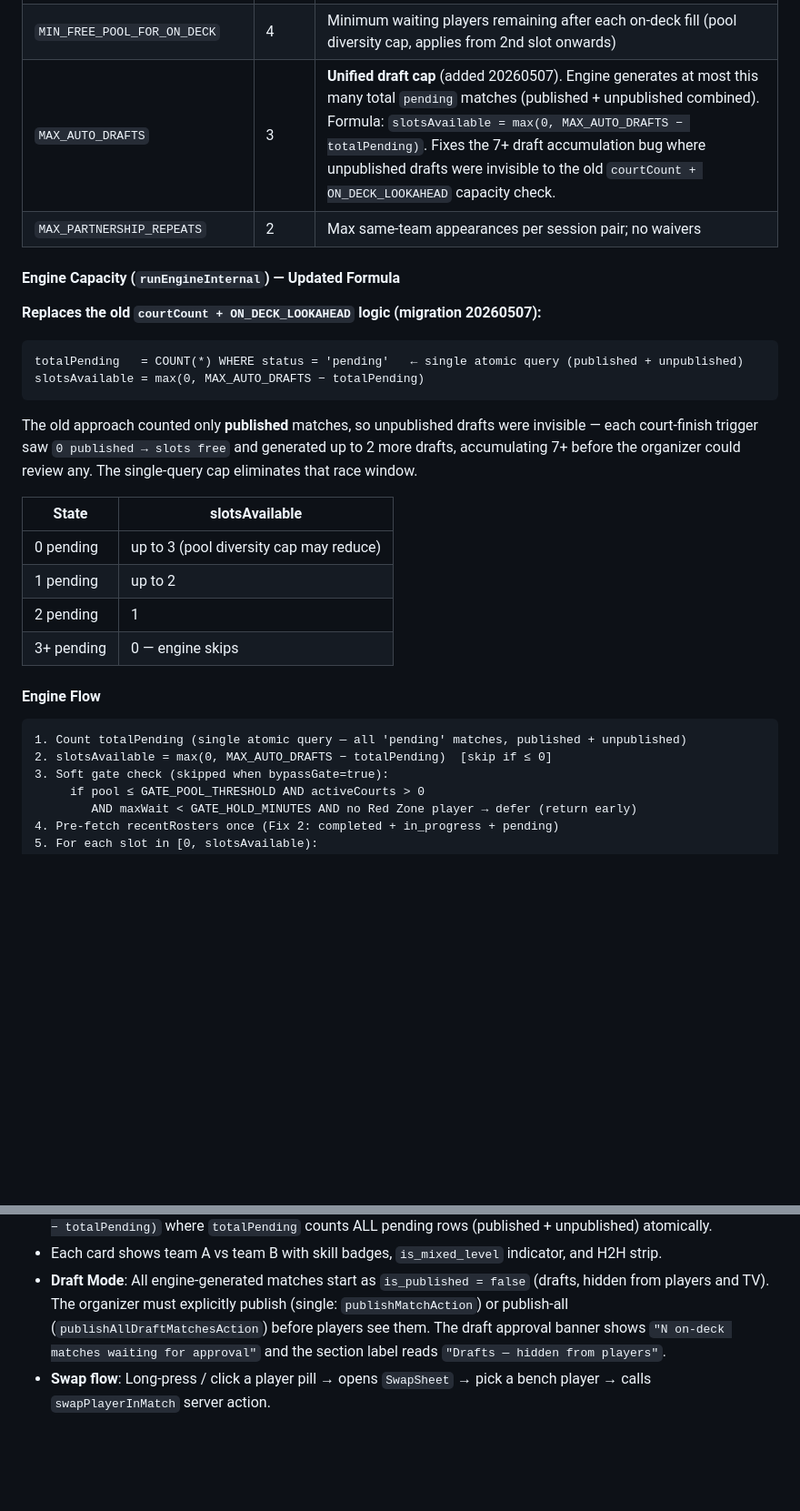
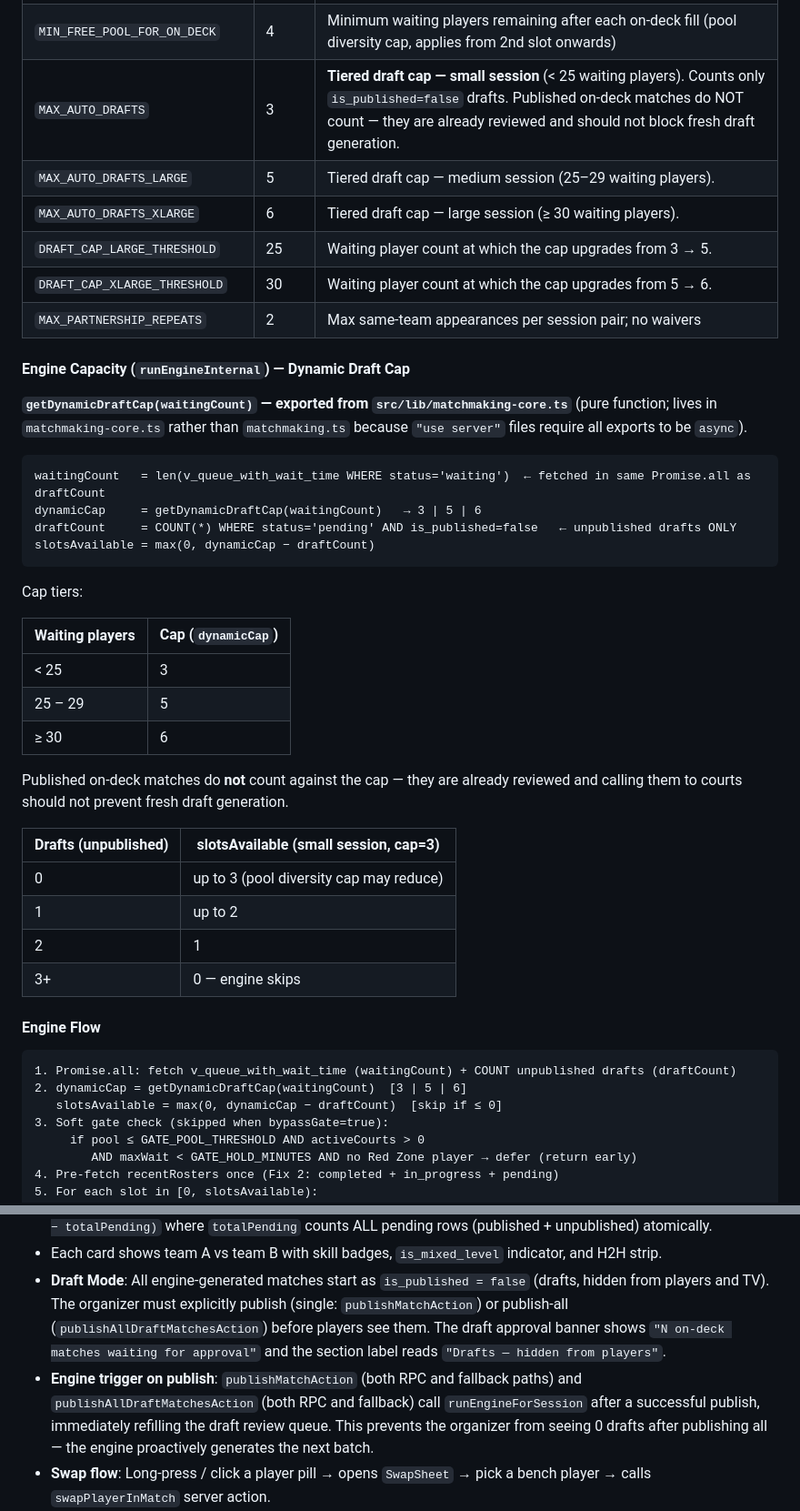
Before and after one commit to Nayzjuan/badminton-app, a Markdown page: APP_MANIFEST.md, 2 parts joined by grey strips. Shown at 91% size. GitHub-like rendering; blank space fills up the shorter version.

````diff
--- a/APP_MANIFEST.md
+++ b/APP_MANIFEST.md
@@ -360,32 +360,47 @@ Sort all 4 players DESC by skill, then:
 | `ON_DECK_LOOKAHEAD`            | 1     | _Deprecated from engine capacity_ — still in `constants.ts`, referenced only by `simulate-engine.ts`. The live engine uses `MAX_AUTO_DRAFTS` instead.                                                                                                                                                                                              |
 | `MAX_ON_DECK_MATCHES`          | 2     | _Deprecated from engine capacity_ — still in `constants.ts`, no longer imported by `matchmaking.ts`. Superseded by `MAX_AUTO_DRAFTS`.                                                                                                                                                                                                              |
 | `MIN_FREE_POOL_FOR_ON_DECK`    | 4     | Minimum waiting players remaining after each on-deck fill (pool diversity cap, applies from 2nd slot onwards)                                                                                                                                                                                                                                      |
-| `MAX_AUTO_DRAFTS`              | 3     | **Unified draft cap** (added 20260507). Engine generates at most this many total `pending` matches (published + unpublished combined). Formula: `slotsAvailable = max(0, MAX_AUTO_DRAFTS − totalPending)`. Fixes the 7+ draft accumulation bug where unpublished drafts were invisible to the old `courtCount + ON_DECK_LOOKAHEAD` capacity check. |
-| `MAX_PARTNERSHIP_REPEATS`      | 2     | Max same-team appearances per session pair; no waivers                                                                                                                                                                                                                                                                                             |
+| `MAX_AUTO_DRAFTS`              | 3     | **Tiered draft cap — small session** (< 25 waiting players). Counts only `is_published=false` drafts. Published on-deck matches do NOT count — they are already reviewed and should not block fresh draft generation. |
+| `MAX_AUTO_DRAFTS_LARGE`        | 5     | Tiered draft cap — medium session (25–29 waiting players).                                                                                                                                                          |
+| `MAX_AUTO_DRAFTS_XLARGE`       | 6     | Tiered draft cap — large session (≥ 30 waiting players).                                                                                                                                                           |
+| `DRAFT_CAP_LARGE_THRESHOLD`    | 25    | Waiting player count at which the cap upgrades from 3 → 5.                                                                                                                                                         |
+| `DRAFT_CAP_XLARGE_THRESHOLD`   | 30    | Waiting player count at which the cap upgrades from 5 → 6.                                                                                                                                                         |
+| `MAX_PARTNERSHIP_REPEATS`      | 2     | Max same-team appearances per session pair; no waivers                                                                                                                                                              |
 
-#### Engine Capacity (`runEngineInternal`) — Updated Formula
+#### Engine Capacity (`runEngineInternal`) — Dynamic Draft Cap
 
-**Replaces the old `courtCount + ON_DECK_LOOKAHEAD` logic (migration 20260507):**
+**`getDynamicDraftCap(waitingCount)` — exported from `src/lib/matchmaking-core.ts`** (pure function; lives in `matchmaking-core.ts` rather than `matchmaking.ts` because `"use server"` files require all exports to be `async`).
 
 ```
-totalPending   = COUNT(*) WHERE status = 'pending'   ← single atomic query (published + unpublished)
-slotsAvailable = max(0, MAX_AUTO_DRAFTS − totalPending)
+waitingCount   = len(v_queue_with_wait_time WHERE status='waiting')  ← fetched in same Promise.all as draftCount
+dynamicCap     = getDynamicDraftCap(waitingCount)   → 3 | 5 | 6
+draftCount     = COUNT(*) WHERE status='pending' AND is_published=false   ← unpublished drafts ONLY
+slotsAvailable = max(0, dynamicCap − draftCount)
 ```
 
-The old approach counted only **published** matches, so unpublished drafts were invisible — each court-finish trigger saw `0 published → slots free` and generated up to 2 more drafts, accumulating 7+ before the organizer could review any. The single-query cap eliminates that race window.
+Cap tiers:
 
-| State      | slotsAvailable                          |
-| ---------- | --------------------------------------- |
-| 0 pending  | up to 3 (pool diversity cap may reduce) |
-| 1 pending  | up to 2                                 |
-| 2 pending  | 1                                       |
-| 3+ pending | 0 — engine skips                        |
+| Waiting players | Cap (`dynamicCap`) |
+| --------------- | ------------------ |
+| < 25            | 3                  |
+| 25 – 29         | 5                  |
+| ≥ 30            | 6                  |
+
+Published on-deck matches do **not** count against the cap — they are already reviewed and calling them to courts should not prevent fresh draft generation.
+
+| Drafts (unpublished) | slotsAvailable (small session, cap=3) |
+| -------------------- | ------------------------------------- |
+| 0                    | up to 3 (pool diversity cap may reduce) |
+| 1                    | up to 2                               |
+| 2                    | 1                                     |
+| 3+                   | 0 — engine skips                      |
 
 #### Engine Flow
 
 ```
-1. Count totalPending (single atomic query — all 'pending' matches, published + unpublished)
-2. slotsAvailable = max(0, MAX_AUTO_DRAFTS − totalPending)  [skip if ≤ 0]
+1. Promise.all: fetch v_queue_with_wait_time (waitingCount) + COUNT unpublished drafts (draftCount)
+2. dynamicCap = getDynamicDraftCap(waitingCount)  [3 | 5 | 6]
+   slotsAvailable = max(0, dynamicCap − draftCount)  [skip if ≤ 0]
 3. Soft gate check (skipped when bypassGate=true):
      if pool ≤ GATE_POOL_THRESHOLD AND activeCourts > 0
         AND maxWait < GATE_HOLD_MINUTES AND no Red Zone player → defer (return early)
@@ -435,6 +450,7 @@ The old approach counted only **published** matches, so unpublished drafts were
 - Engine auto-generates up to `MAX_AUTO_DRAFTS` (3) total pending matches. Formula: `slotsAvailable = max(0, 3 − totalPending)` where `totalPending` counts ALL pending rows (published + unpublished) atomically.
 - Each card shows team A vs team B with skill badges, `is_mixed_level` indicator, and H2H strip.
 - **Draft Mode**: All engine-generated matches start as `is_published = false` (drafts, hidden from players and TV). The organizer must explicitly publish (single: `publishMatchAction`) or publish-all (`publishAllDraftMatchesAction`) before players see them. The draft approval banner shows `"N on-deck matches waiting for approval"` and the section label reads `"Drafts — hidden from players"`.
+- **Engine trigger on publish**: `publishMatchAction` (both RPC and fallback paths) and `publishAllDraftMatchesAction` (both RPC and fallback) call `runEngineForSession` after a successful publish, immediately refilling the draft review queue. This prevents the organizer from seeing 0 drafts after publishing all — the engine proactively generates the next batch.
 - **Swap flow**: Long-press / click a player pill → opens `SwapSheet` → pick a bench player → calls `swapPlayerInMatch` server action.
 - **Cross-match swap (Tap-to-Swap v2)**: Click a player in match A, then a player in match B → calls `swapMatchPlayers` RPC (atomic two-match swap). This replaces the original bench-only swap with direct match-player swapping.
 - **Clear**: Organizer can discard a single on-deck match via `clearOnDeckMatch`; players return to `waiting`. Broadcast fires so affected players see a toast.
````
Also changed, not shown: other parts of APP_MANIFEST.md (+17 -0 lines), MEMORY.md (+28 -0 lines).
